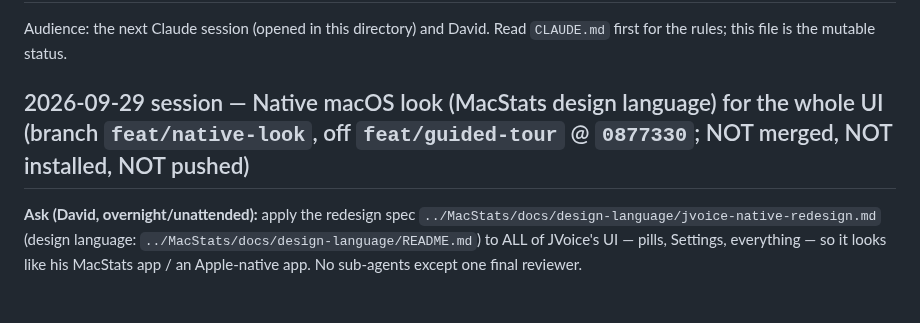
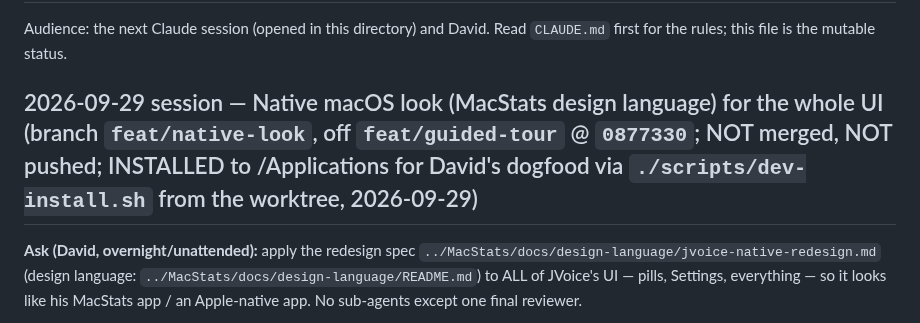
Before and after one commit to david53001/jvoice, a Markdown page: docs/HANDOFF.md, the part around the change. Drawn GitHub-style.

Commit message:
docs(handoff): native-look build installed for dogfood
Co-Authored-By: Claude Opus 5.5 <noreply@anthropic.com>

```diff
--- a/docs/HANDOFF.md
+++ b/docs/HANDOFF.md
@@ -3,7 +3,7 @@
 Audience: the next Claude session (opened in this directory) and David. Read `CLAUDE.md` first for the rules; this file is the mutable status.
 
 
-## 2026-09-29 session — Native macOS look (MacStats design language) for the whole UI (branch `feat/native-look`, off `feat/guided-tour` @ `0877330`; NOT merged, NOT installed, NOT pushed)
+## 2026-09-29 session — Native macOS look (MacStats design language) for the whole UI (branch `feat/native-look`, off `feat/guided-tour` @ `0877330`; NOT merged, NOT pushed; INSTALLED to /Applications for David's dogfood via `./scripts/dev-install.sh` from the worktree, 2026-09-29)
 
 **Ask (David, overnight/unattended):** apply the redesign spec `../MacStats/docs/design-language/jvoice-native-redesign.md` (design language: `../MacStats/docs/design-language/README.md`) to ALL of JVoice's UI — pills, Settings, everything — so it looks like his MacStats app / an Apple-native app. No sub-agents except one final reviewer.
 
```
